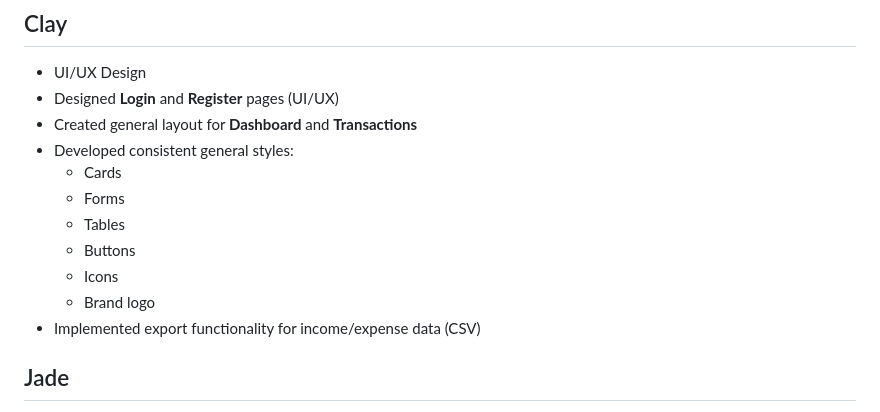
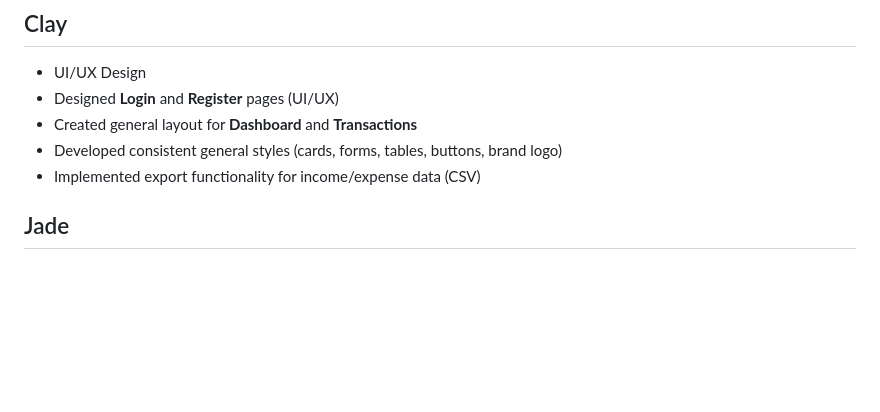
Before and after one commit to cleliamolanda/budget-tracker, a Markdown page: README.md, the part around the change. Drawn GitHub-style; blank space fills up the shorter version.

```diff
--- a/README.md
+++ b/README.md
@@ -130,13 +130,7 @@ The API will be available at `http://localhost:8000/api/`
 - UI/UX Design
 - Designed **Login** and **Register** pages (UI/UX)
 - Created general layout for **Dashboard** and **Transactions**
-- Developed consistent general styles:
-  - Cards
-  - Forms
-  - Tables
-  - Buttons
-  - Icons
-  - Brand logo
+- Developed consistent general styles (cards, forms, tables, buttons, brand logo)
 - Implemented export functionality for income/expense data (CSV)
 
 ## Jade
```
